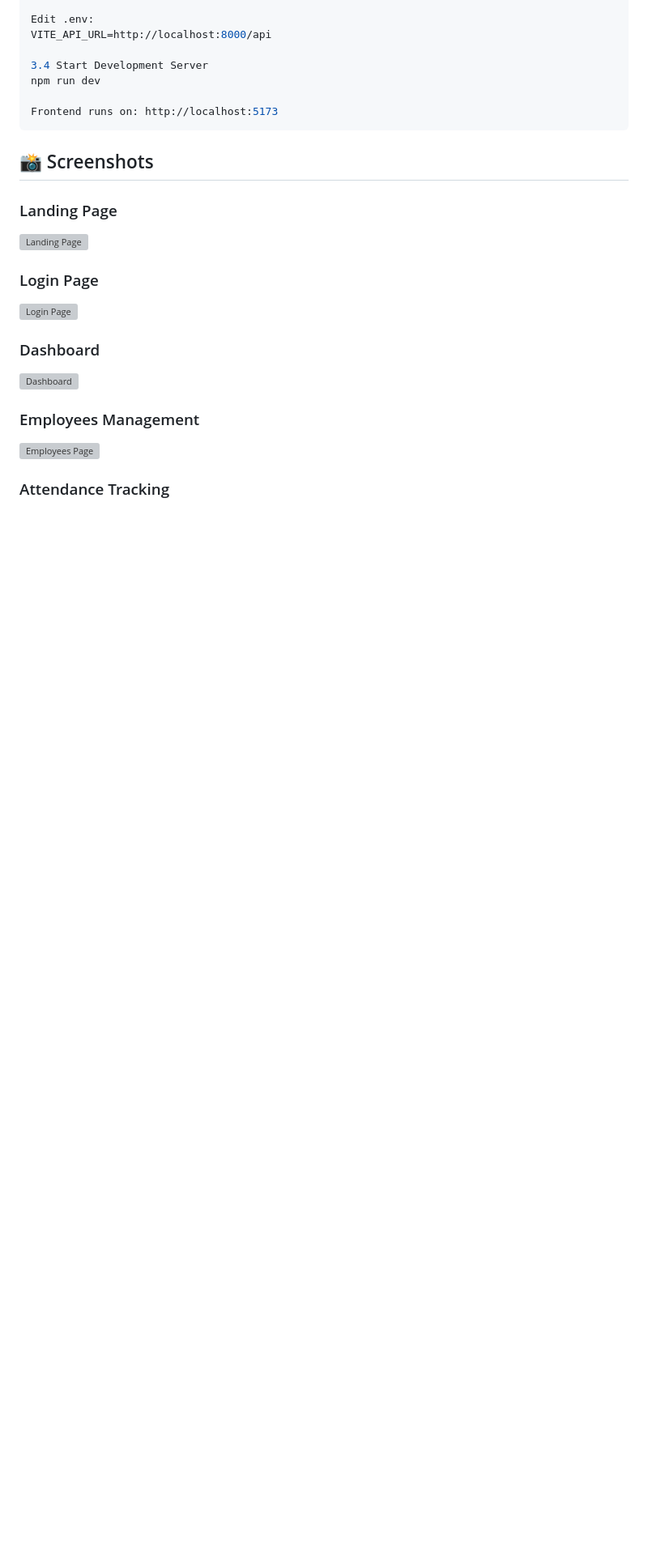
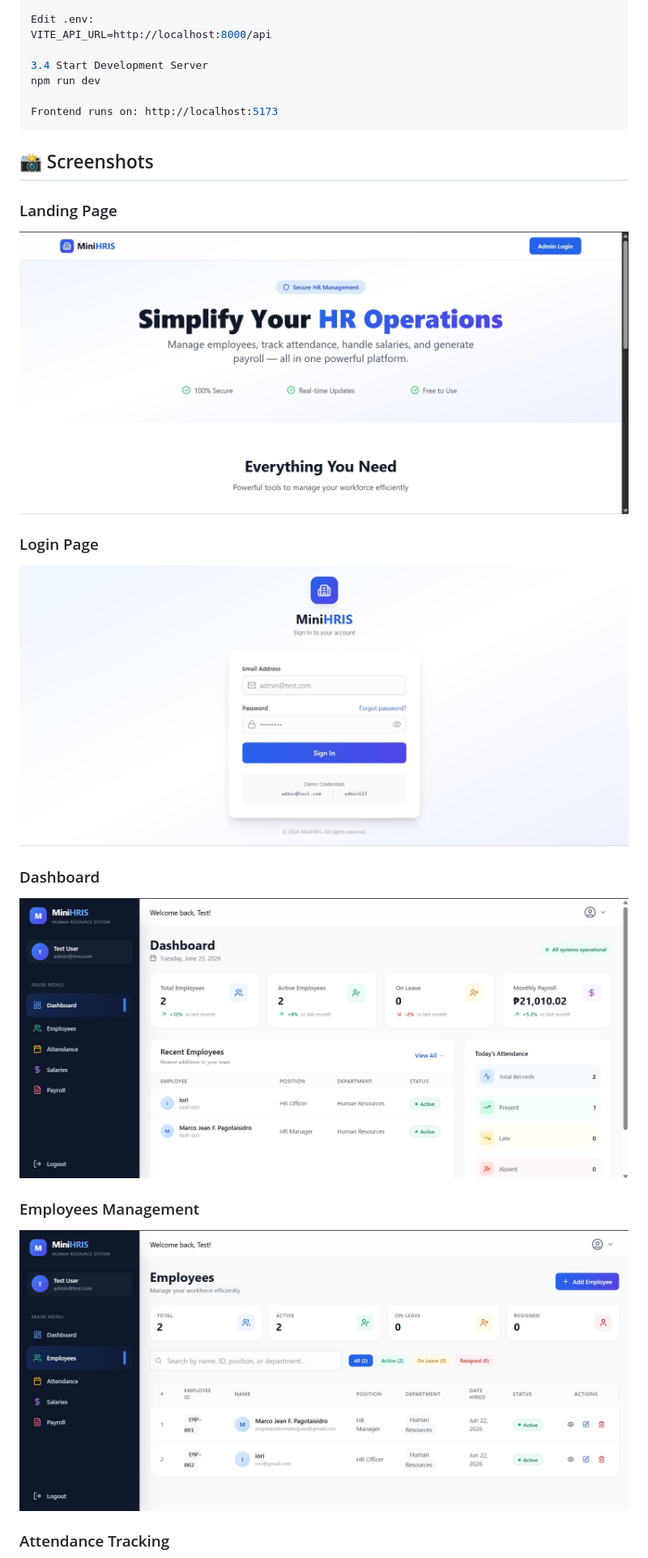
Before and after one commit to marcojeandev/MiniHRIS, a Markdown page: README.md, the part around one of its changes. Shown at 81% size. Rendered like a GitHub page; blank space fills up the shorter version; grey boxes are pictures that could not be loaded.

```diff
--- a/README.md
+++ b/README.md
@@ -138,15 +138,15 @@ Frontend runs on: http://localhost:5173
 ## 📸 Screenshots
 
 ### Landing Page
-![Landing Page](./screenshots/landing.png)
+![Landing Page](./screenshots/landing.jpg)
 
 ### Login Page
-![Login Page](./screenshots/login.png)
+![Login Page](./screenshots/login.jpg)
 
 ### Dashboard
-![Dashboard](./screenshots/dashboard.png)
+![Dashboard](./screenshots/dashboard.jpg)
 
 ### Employees Management
-![Employees Page](./screenshots/employees.png)
+![Employees Page](./screenshots/Employees.jpg)
 
 ### Attendance Tracking
```
Also changed, not shown: other parts of README.md (+4 -4 lines).
